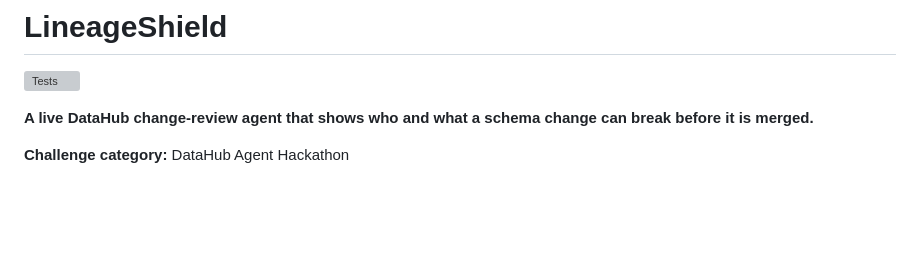
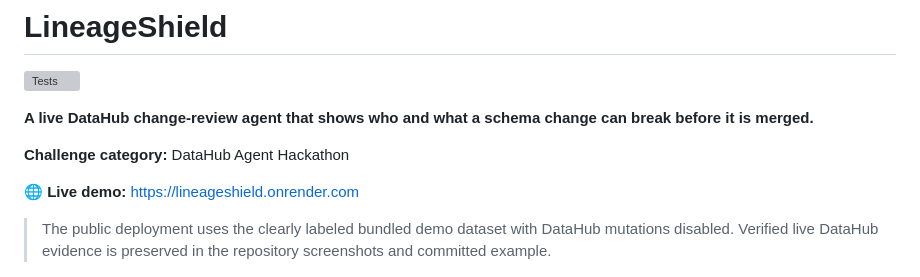
Before and after one commit to Rahmat9009/LineageShield, a Markdown page: README.md, the part around the change. GitHub-like rendering; blank space fills up the shorter version; grey boxes are pictures that could not be loaded.

Commit message:
docs: add public LineageShield demo

```diff
--- a/README.md
+++ b/README.md
@@ -5,6 +5,10 @@
 **A live DataHub change-review agent that shows who and what a schema change can break before it is merged.**
 
 **Challenge category:** DataHub Agent Hackathon
+
+🌐 **Live demo:** https://lineageshield.onrender.com
+
+> The public deployment uses the clearly labeled bundled demo dataset with DataHub mutations disabled. Verified live DataHub evidence is preserved in the repository screenshots and committed example.
 
 ![LineageShield blocked schema-change review](docs/screenshots/02-block-decision-lineage.png)
 
```
